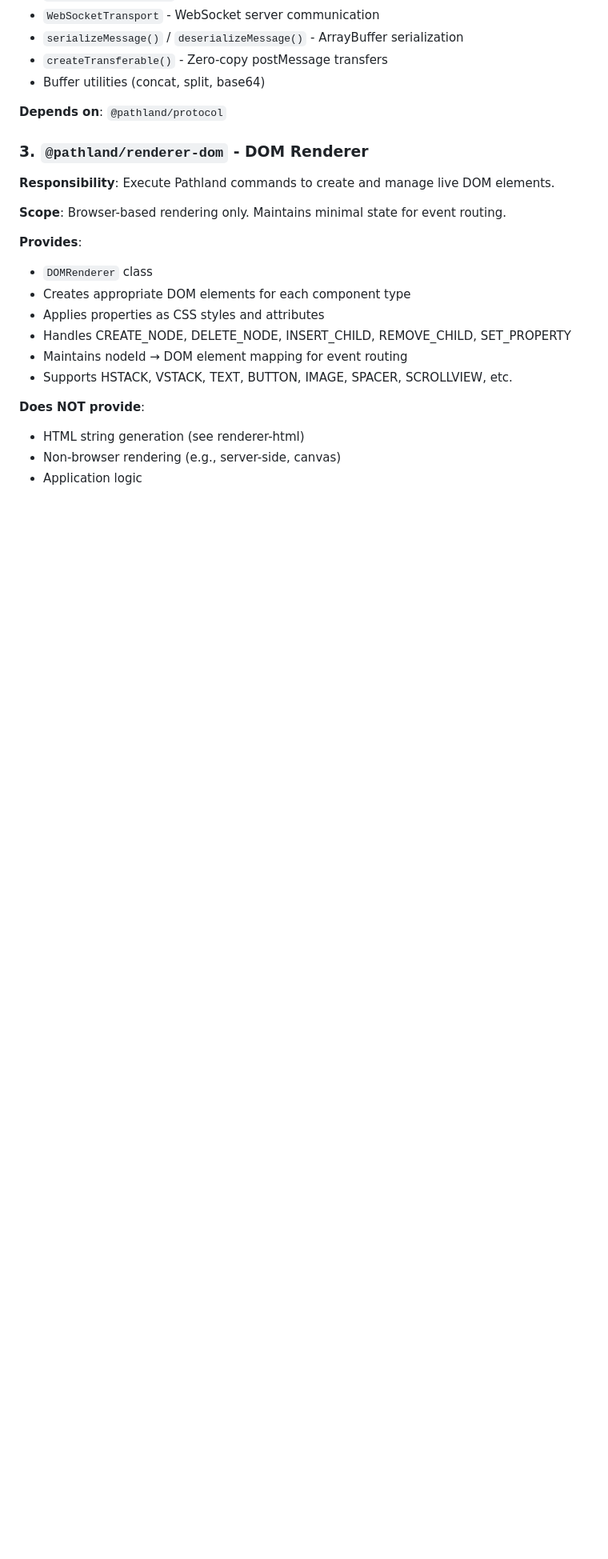
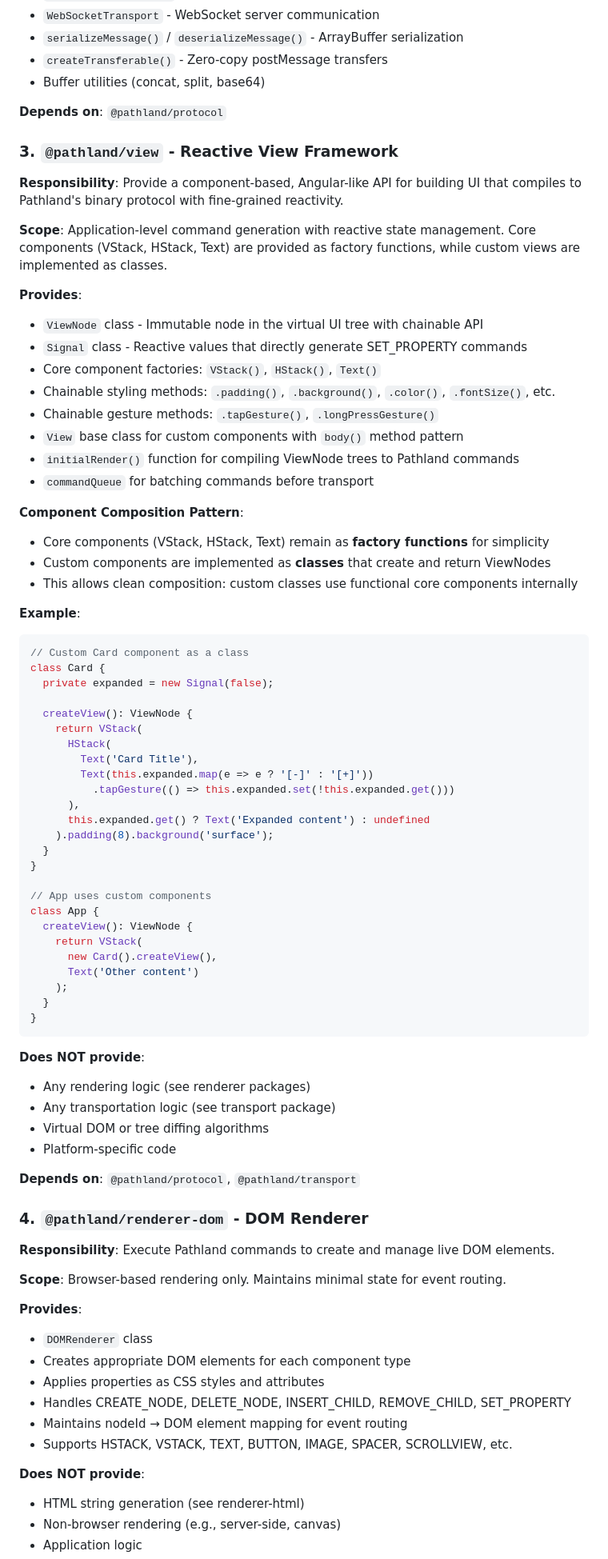
Before and after one commit to michaelkrog/Pathland, a Markdown page: lib/SPECIFICATION.md, the part around one of its changes. Shown at 80% size. Drawn GitHub-style; blank space fills up the shorter version.

Commit message:
Update SPECIFICATION.md to document @pathland/view package and component composition pattern
- Add @pathland/view to monorepo structure
- Document view package responsibilities, scope, and dependencies
- Add Component Composition Pattern section:
  - Core components (VStack, HStack, Text) as factory functions
  - Custom components as classes creating ViewNodes
  - Clean composition pattern example
- Update Package Boundaries table
- Update Build and Publish instructions

Generated by Mistral Vibe.
Co-Authored-By: Mistral Vibe <vibe@mistral.ai>

````diff
--- a/lib/SPECIFICATION.md
+++ b/lib/SPECIFICATION.md
@@ -61,7 +62,65 @@ lib/typescript/                    # Monorepo root
 
 **Depends on**: `@pathland/protocol`
 
-### 3. `@pathland/renderer-dom` - DOM Renderer
+### 3. `@pathland/view` - Reactive View Framework
+
+**Responsibility**: Provide a component-based, Angular-like API for building UI that compiles to Pathland's binary protocol with fine-grained reactivity.
+
+**Scope**: Application-level command generation with reactive state management. Core components (VStack, HStack, Text) are provided as factory functions, while custom views are implemented as classes.
+
+**Provides**:
+- `ViewNode` class - Immutable node in the virtual UI tree with chainable API
+- `Signal` class - Reactive values that directly generate SET_PROPERTY commands
+- Core component factories: `VStack()`, `HStack()`, `Text()`
+- Chainable styling methods: `.padding()`, `.background()`, `.color()`, `.fontSize()`, etc.
+- Chainable gesture methods: `.tapGesture()`, `.longPressGesture()`
+- `View` base class for custom components with `body()` method pattern
+- `initialRender()` function for compiling ViewNode trees to Pathland commands
+- `commandQueue` for batching commands before transport
+
+**Component Composition Pattern**:
+- Core components (VStack, HStack, Text) remain as **factory functions** for simplicity
+- Custom components are implemented as **classes** that create and return ViewNodes
+- This allows clean composition: custom classes use functional core components internally
+
+**Example**:
+```typescript
+// Custom Card component as a class
+class Card {
+  private expanded = new Signal(false);
+
+  createView(): ViewNode {
+    return VStack(
+      HStack(
+        Text('Card Title'),
+        Text(this.expanded.map(e => e ? '[-]' : '[+]'))
+          .tapGesture(() => this.expanded.set(!this.expanded.get()))
+      ),
+      this.expanded.get() ? Text('Expanded content') : undefined
+    ).padding(8).background('surface');
+  }
+}
+
+// App uses custom components
+class App {
+  createView(): ViewNode {
+    return VStack(
+      new Card().createView(),
+      Text('Other content')
+    );
+  }
+}
+```
+
+**Does NOT provide**:
+- Any rendering logic (see renderer packages)
+- Any transportation logic (see transport package)
+- Virtual DOM or tree diffing algorithms
+- Platform-specific code
+
+**Depends on**: `@pathland/protocol`, `@pathland/transport`
+
+### 4. `@pathland/renderer-dom` - DOM Renderer
 
 **Responsibility**: Execute Pathland commands to create and manage live DOM elements.
 
````
Also changed, not shown: other parts of lib/SPECIFICATION.md (+24 -9 lines).
